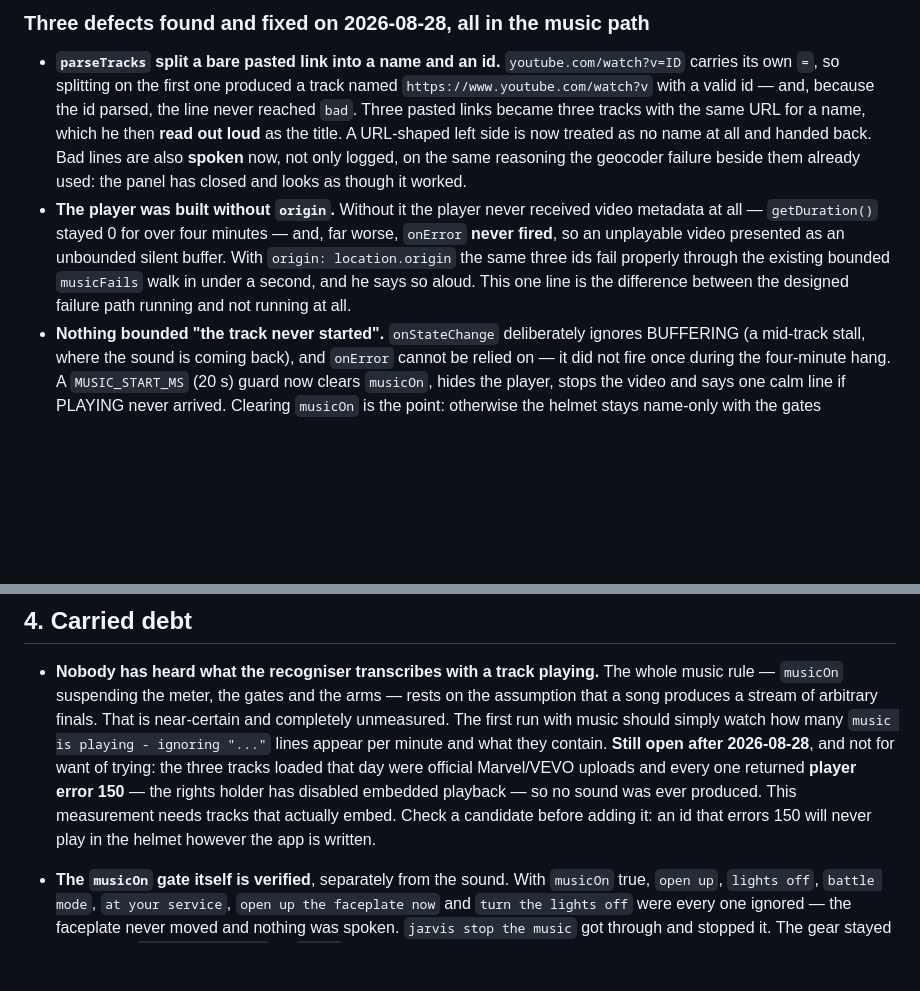
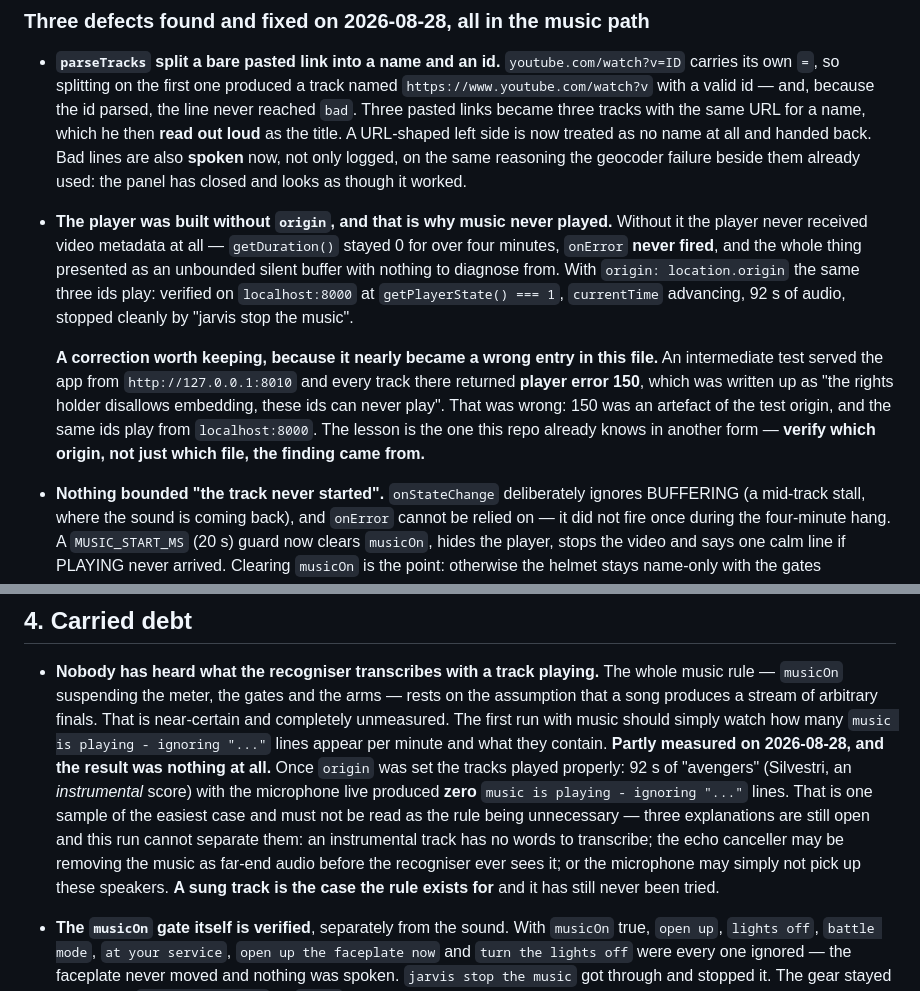
Before and after one commit to KiranSaj/Jarvis, a Markdown page: BACKLOG.md, 2 parts joined by grey strips. GitHub-like rendering; blank space fills up the shorter version.

Commit message:
Correct the error-150 diagnosis: origin was why music never played
An intermediate test served the app from http://127.0.0.1:8010, where every
track returned player error 150. That was written up as "the rights holder
disallows embedding, these ids can never play". It was wrong: 150 was an
artefact of that test origin.

On the merged build at localhost:8000 the same three ids play --
getPlayerState() === 1, currentTime advancing, 92 s of audio, stopped
cleanly by "jarvis stop the music". So the missing origin playerVar was not
merely hiding the failure, it was causing it.

Also records the first sample of what a track transcribes as: zero
"music is playing - ignoring" lines over 92 s. That is the easiest case --
an instrumental score, with the echo canceller possibly removing the music
before the recogniser sees it -- and is explicitly not evidence the rule is
unnecessary. A sung track has still never been tried.

Co-Authored-By: Claude Opus 5 <noreply@anthropic.com>
Claude-Session: https://claude.ai/code/session_01CojmZpFZN9DzShuEWucH7A

```diff
--- a/BACKLOG.md
+++ b/BACKLOG.md
@@ -131,12 +131,19 @@ leave-one-out, tightest margin 0.073.
   name at all and handed back. Bad lines are also **spoken** now, not only logged, on the same
   reasoning the geocoder failure beside them already used: the panel has closed and looks as
   though it worked.
-- **The player was built without `origin`.** Without it the player never received video
-  metadata at all — `getDuration()` stayed 0 for over four minutes — and, far worse, `onError`
-  **never fired**, so an unplayable video presented as an unbounded silent buffer. With
-  `origin: location.origin` the same three ids fail properly through the existing bounded
-  `musicFails` walk in under a second, and he says so aloud. This one line is the difference
-  between the designed failure path running and not running at all.
+- **The player was built without `origin`, and that is why music never played.** Without it the
+  player never received video metadata at all — `getDuration()` stayed 0 for over four minutes,
+  `onError` **never fired**, and the whole thing presented as an unbounded silent buffer with
+  nothing to diagnose from. With `origin: location.origin` the same three ids play: verified on
+  `localhost:8000` at `getPlayerState() === 1`, `currentTime` advancing, 92 s of audio, stopped
+  cleanly by "jarvis stop the music".
+
+  **A correction worth keeping, because it nearly became a wrong entry in this file.** An
+  intermediate test served the app from `http://127.0.0.1:8010` and every track there returned
+  **player error 150**, which was written up as "the rights holder disallows embedding, these
+  ids can never play". That was wrong: 150 was an artefact of the test origin, and the same ids
+  play from `localhost:8000`. The lesson is the one this repo already knows in another form —
+  **verify which origin, not just which file, the finding came from.**
 - **Nothing bounded "the track never started".** `onStateChange` deliberately ignores BUFFERING
   (a mid-track stall, where the sound is coming back), and `onError` cannot be relied on — it
   did not fire once during the four-minute hang. A `MUSIC_START_MS` (20 s) guard now clears
@@ -161,11 +168,14 @@ individually and skip failures rather than dropping the batch.
   a song produces a stream of arbitrary finals. That is near-certain and completely unmeasured.
   The first run with music should simply watch how many
   `music is playing - ignoring "..."` lines appear per minute and what they contain.
-  **Still open after 2026-08-28**, and not for want of trying: the three tracks loaded that day
-  were official Marvel/VEVO uploads and every one returned **player error 150** — the rights
-  holder has disabled embedded playback — so no sound was ever produced. This measurement needs
-  tracks that actually embed. Check a candidate before adding it: an id that errors 150 will
-  never play in the helmet however the app is written.
+  **Partly measured on 2026-08-28, and the result was nothing at all.** Once `origin` was set
+  the tracks played properly: 92 s of "avengers" (Silvestri, an *instrumental* score) with the
+  microphone live produced **zero** `music is playing - ignoring "..."` lines. That is one
+  sample of the easiest case and must not be read as the rule being unnecessary — three
+  explanations are still open and this run cannot separate them: an instrumental track has no
+  words to transcribe; the echo canceller may be removing the music as far-end audio before the
+  recogniser ever sees it; or the microphone may simply not pick up these speakers. **A sung
+  track is the case the rule exists for** and it has still never been tried.
 - **The `musicOn` gate itself is verified**, separately from the sound. With `musicOn` true,
   `open up`, `lights off`, `battle mode`, `at your service`, `open up the faceplate now` and
   `turn the lights off` were every one ignored — the faceplate never moved and nothing was
```
Also changed, not shown: HANDOFF.md (+13 -6 lines).
